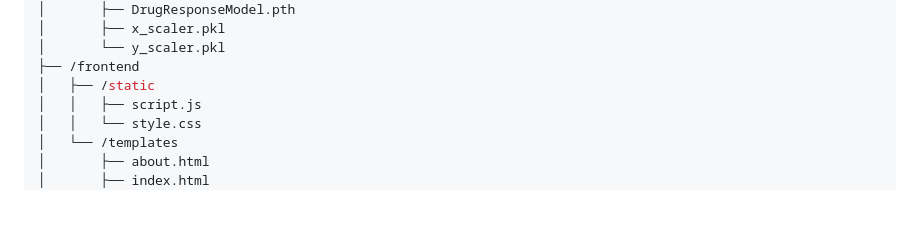
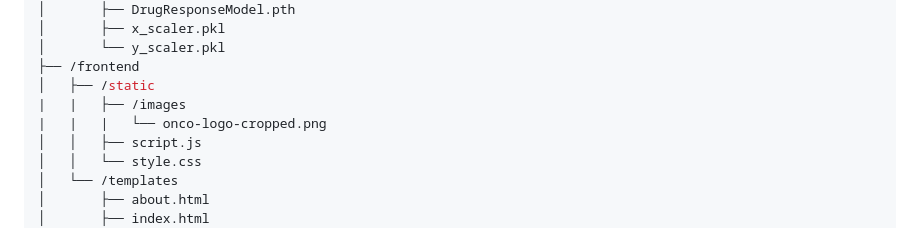
Before and after one commit to rikhil-amonkar/OncoDeepMind-CancerDetectionCNN, a Markdown page: README.md, the part around the change. Drawn GitHub-style; blank space fills up the shorter version.

```diff
--- a/README.md
+++ b/README.md
@@ -35,6 +35,8 @@ OncoDeepMind is a deep learning-based and AI-orientated web-application to help
 │       └── y_scaler.pkl
 ├── /frontend
 │   ├── /static
+|   |   ├── /images
+|   |   |   └── onco-logo-cropped.png
 │   │   ├── script.js
 │   │   └── style.css
 │   └── /templates
```
